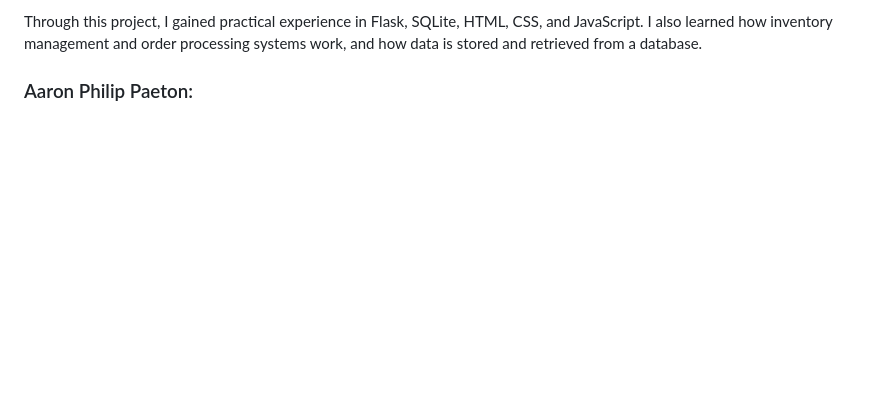
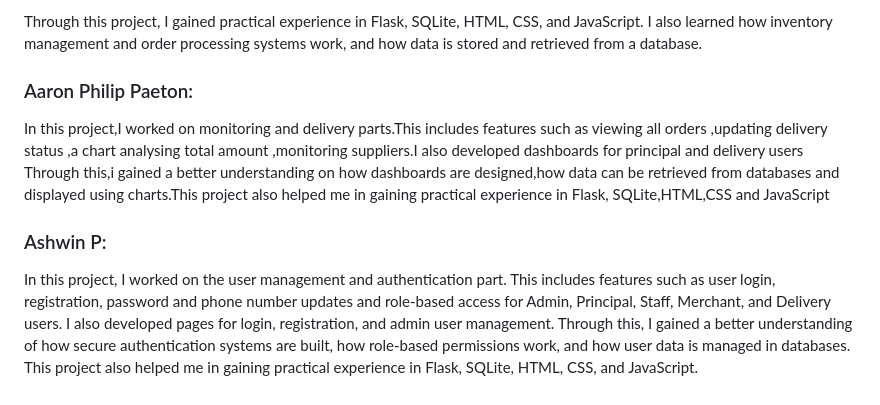
Before and after one commit to ashwinp2006220git/SchoolMealConnectV2, a Markdown page: README.md, the part around the change. Drawn GitHub-style; blank space fills up the shorter version.

```diff
--- a/README.md
+++ b/README.md
@@ -91,3 +91,11 @@ In this project,I worked on the Inventory and Orders Module.My work included add
 Through this project, I gained practical experience in Flask, SQLite, HTML, CSS, and JavaScript. I also learned how inventory management and order processing systems work, and how data is stored and retrieved from a database.
 
 ### Aaron Philip Paeton:
+
+In this project,I worked on monitoring and delivery parts.This includes features such as viewing all orders ,updating delivery status ,a chart analysing total amount ,monitoring suppliers.I also developed dashboards for principal and delivery users
+Through this,i gained a better  understanding on how dashboards are designed,how data can be retrieved from databases and displayed using charts.This project also helped me in gaining practical experience in Flask, SQLite,HTML,CSS and JavaScript
+
+### Ashwin P:
+
+In this project, I worked on the user management and authentication part. This includes features such as user login, registration,  password and phone number updates and role-based access for Admin, Principal, Staff, Merchant, and Delivery users. I also developed pages for login, registration, and admin user management.
+Through this, I gained a better understanding of how secure authentication systems are built, how role-based permissions work, and how user data is managed in databases. This project also helped me in  gaining practical experience in Flask, SQLite, HTML, CSS, and JavaScript.
```
